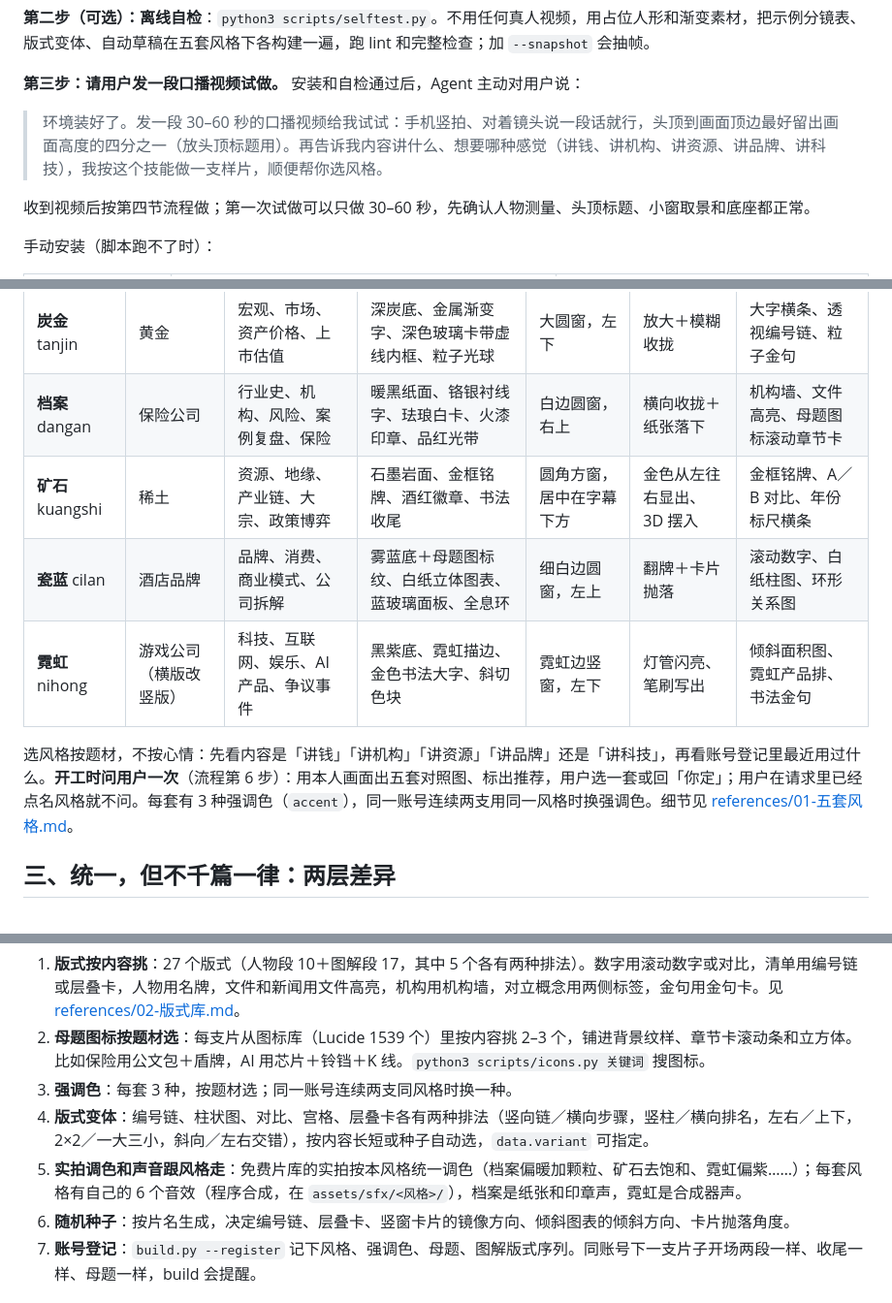
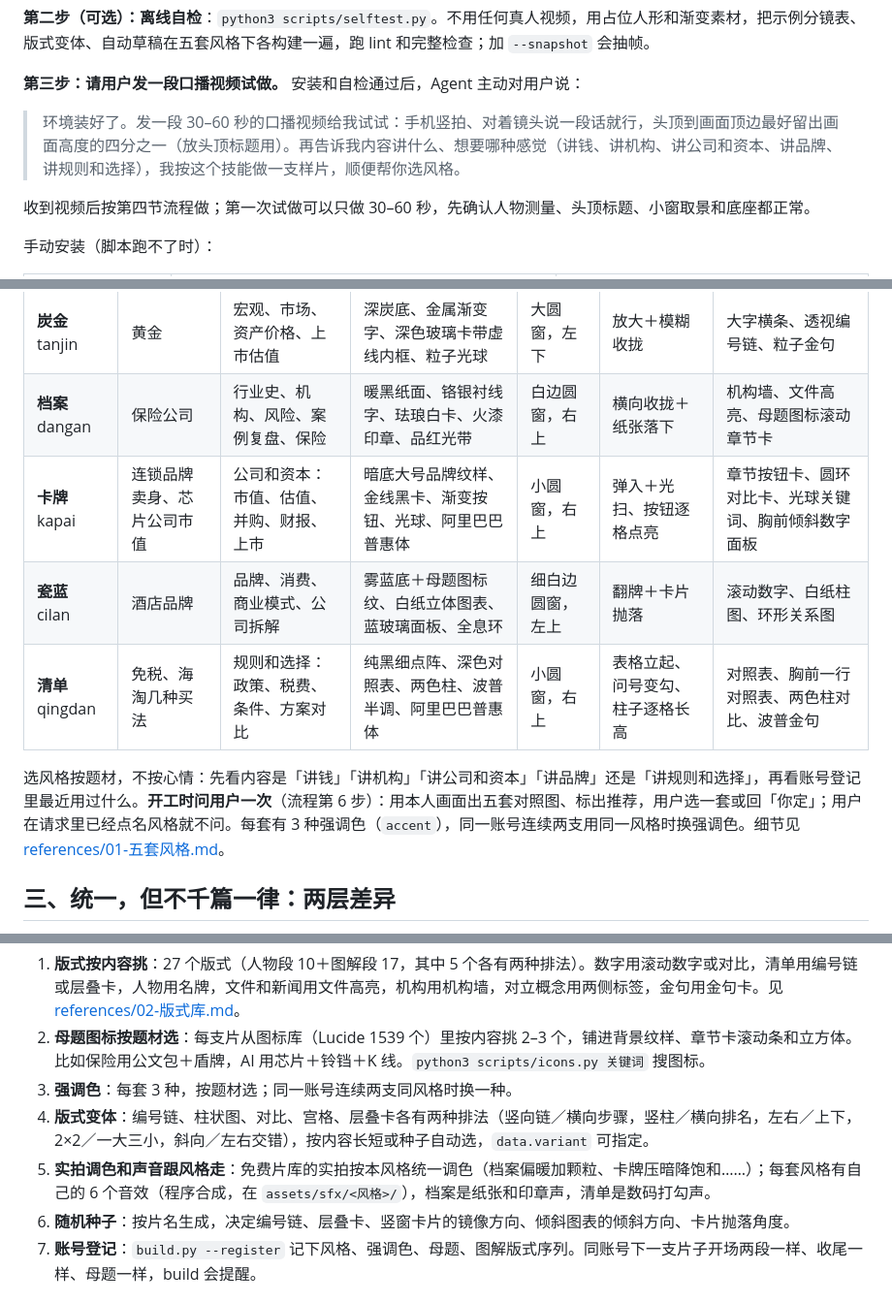
Before and after one commit to BruceWHY007/FW-IFA-explainer-studio, a Markdown page: skills/FW-IFA-explainer-studio/SKILL.md, 3 parts joined by grey strips. Shown at 97% size. Drawn GitHub-style.

```diff
--- a/skills/FW-IFA-explainer-studio/SKILL.md
+++ b/skills/FW-IFA-explainer-studio/SKILL.md
@@ -39,7 +39,7 @@ python3 scripts/setup.py --host claude --host codex --host deepseek --profile de
 
 **第三步：请用户发一段口播视频试做。** 安装和自检通过后，Agent 主动对用户说：
 
-> 环境装好了。发一段 30–60 秒的口播视频给我试试：手机竖拍、对着镜头说一段话就行，头顶到画面顶边最好留出画面高度的四分之一（放头顶标题用）。再告诉我内容讲什么、想要哪种感觉（讲钱、讲机构、讲资源、讲品牌、讲科技），我按这个技能做一支样片，顺便帮你选风格。
+> 环境装好了。发一段 30–60 秒的口播视频给我试试：手机竖拍、对着镜头说一段话就行，头顶到画面顶边最好留出画面高度的四分之一（放头顶标题用）。再告诉我内容讲什么、想要哪种感觉（讲钱、讲机构、讲公司和资本、讲品牌、讲规则和选择），我按这个技能做一支样片，顺便帮你选风格。
 
 收到视频后按第四节流程做；第一次试做可以只做 30–60 秒，先确认人物测量、头顶标题、小窗取景和底座都正常。
 
@@ -78,11 +78,11 @@ python3 scripts/setup.py --host claude --host codex --host deepseek --profile de
 |-|-|-|-|-|-|-|
 | **炭金** tanjin | 黄金 | 宏观、市场、资产价格、上市估值 | 深炭底、金属渐变字、深色玻璃卡带虚线内框、粒子光球 | 大圆窗，左下 | 放大＋模糊收拢 | 大字横条、透视编号链、粒子金句 |
 | **档案** dangan | 保险公司 | 行业史、机构、风险、案例复盘、保险 | 暖黑纸面、铬银衬线字、珐琅白卡、火漆印章、品红光带 | 白边圆窗，右上 | 横向收拢＋纸张落下 | 机构墙、文件高亮、母题图标滚动章节卡 |
-| **矿石** kuangshi | 稀土 | 资源、地缘、产业链、大宗、政策博弈 | 石墨岩面、金框铭牌、酒红徽章、书法收尾 | 圆角方窗，居中在字幕下方 | 金色从左往右显出、3D 摆入 | 金框铭牌、A／B 对比、年份标尺横条 |
+| **卡牌** kapai | 连锁品牌卖身、芯片公司市值 | 公司和资本：市值、估值、并购、财报、上市 | 暗底大号品牌纹样、金线黑卡、渐变按钮、光球、阿里巴巴普惠体 | 小圆窗，右上 | 弹入＋光扫、按钮逐格点亮 | 章节按钮卡、圆环对比卡、光球关键词、胸前倾斜数字面板 |
 | **瓷蓝** cilan | 酒店品牌 | 品牌、消费、商业模式、公司拆解 | 雾蓝底＋母题图标纹、白纸立体图表、蓝玻璃面板、全息环 | 细白边圆窗，左上 | 翻牌＋卡片抛落 | 滚动数字、白纸柱图、环形关系图 |
-| **霓虹** nihong | 游戏公司（横版改竖版） | 科技、互联网、娱乐、AI 产品、争议事件 | 黑紫底、霓虹描边、金色书法大字、斜切色块 | 霓虹边竖窗，左下 | 灯管闪亮、笔刷写出 | 倾斜面积图、霓虹产品排、书法金句 |
+| **清单** qingdan | 免税、海淘几种买法 | 规则和选择：政策、税费、条件、方案对比 | 纯黑细点阵、深色对照表、两色柱、波普半调、阿里巴巴普惠体 | 小圆窗，右上 | 表格立起、问号变勾、柱子逐格长高 | 对照表、胸前一行对照表、两色柱对比、波普金句 |
 
-选风格按题材，不按心情：先看内容是「讲钱」「讲机构」「讲资源」「讲品牌」还是「讲科技」，再看账号登记里最近用过什么。**开工时问用户一次**（流程第 6 步）：用本人画面出五套对照图、标出推荐，用户选一套或回「你定」；用户在请求里已经点名风格就不问。每套有 3 种强调色（`accent`），同一账号连续两支用同一风格时换强调色。细节见 [references/01-五套风格.md](references/01-五套风格.md)。
+选风格按题材，不按心情：先看内容是「讲钱」「讲机构」「讲公司和资本」「讲品牌」还是「讲规则和选择」，再看账号登记里最近用过什么。**开工时问用户一次**（流程第 6 步）：用本人画面出五套对照图、标出推荐，用户选一套或回「你定」；用户在请求里已经点名风格就不问。每套有 3 种强调色（`accent`），同一账号连续两支用同一风格时换强调色。细节见 [references/01-五套风格.md](references/01-五套风格.md)。
 
 ## 三、统一，但不千篇一律：两层差异
 
@@ -94,7 +94,7 @@ python3 scripts/setup.py --host claude --host codex --host deepseek --profile de
 2. **母题图标按题材选**：每支片从图标库（Lucide 1539 个）里按内容挑 2–3 个，铺进背景纹样、章节卡滚动条和立方体。比如保险用公文包＋盾牌，AI 用芯片＋铃铛＋K 线。`python3 scripts/icons.py 关键词` 搜图标。
 3. **强调色**：每套 3 种，按题材选；同一账号连续两支同风格时换一种。
 4. **版式变体**：编号链、柱状图、对比、宫格、层叠卡各有两种排法（竖向链／横向步骤，竖柱／横向排名，左右／上下，2×2／一大三小，斜向／左右交错），按内容长短或种子自动选，`data.variant` 可指定。
-5. **实拍调色和声音跟风格走**：免费片库的实拍按本风格统一调色（档案偏暖加颗粒、矿石去饱和、霓虹偏紫……）；每套风格有自己的 6 个音效（程序合成，在 `assets/sfx/<风格>/`），档案是纸张和印章声，霓虹是合成器声。
+5. **实拍调色和声音跟风格走**：免费片库的实拍按本风格统一调色（档案偏暖加颗粒、卡牌压暗降饱和……）；每套风格有自己的 6 个音效（程序合成，在 `assets/sfx/<风格>/`），档案是纸张和印章声，清单是数码打勾声。
 6. **随机种子**：按片名生成，决定编号链、层叠卡、竖窗卡片的镜像方向、倾斜图表的倾斜方向、卡片抛落角度。
 7. **账号登记**：`build.py --register` 记下风格、强调色、母题、图解版式序列。同账号下一支片子开场两段一样、收尾一样、母题一样，build 会提醒。
 
```
Also changed, not shown: README.md (+11 -5 lines), docs/styles-preview.jpg, 15 other files.
